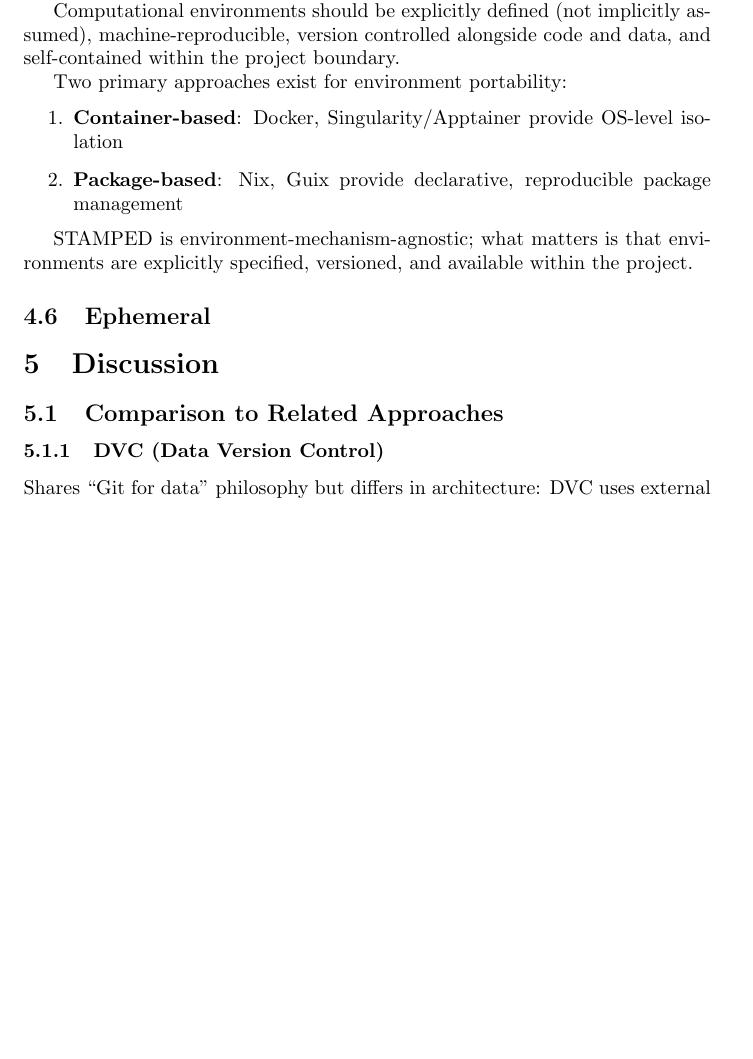
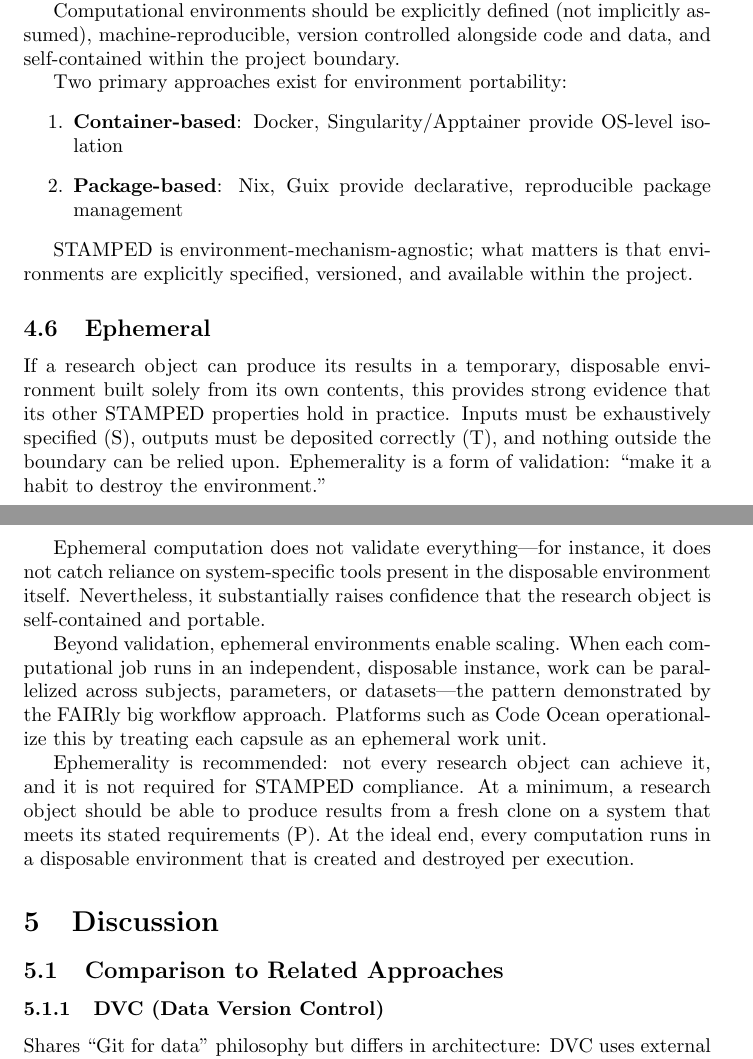
Before and after one commit to asmacdo/yoda, a LaTeX document (main.tex): part of page 7 of 11 before the commit and two parts of pages 7 and 8 of 11 after it, the two joined at a grey line, cut so that both start at the same text, the shorter picture padded with empty space. Compiled offline with pdfLaTeX.

Commit message:
Draft Ephemeral section (E) prose
Validation framing, scaling via FAIRly big pattern, spectrum from
fresh clone to disposable containers. Added container coverage TODO
in Portability.

Co-Authored-By: Claude Opus 4.6 <noreply@anthropic.com>

```diff
--- a/main.tex
+++ b/main.tex
@@ -262,14 +263,20 @@ environments are explicitly specified, versioned, and available within the proje
 
 \subsection{Ephemeral}
 
-% - Computation in temporary disposable environments — "make it a habit to destroy the environment" (mih)
-% - A form of validation: if it works in a disposable env, your other properties provably hold
-% - Guarantees: inputs exhaustively specified, outputs deposited correctly, no "don't look up" violations
-% - Caveat: does not guarantee everything — e.g., system-specific tools may still be implicitly used. Be brief but clear about limits.
-% - SHOULD not MUST — aspirational, but powerful when achieved
-% - Enables scaling: one job per subject, FAIRly big workflow pattern
-% - Examples include CodeOcean capsules — each is an ephemeral work unit
-% - Spectrum: minimum (can run in a fresh clone) vs ideal (CI/containerized throwaway per run)
+If a research object can produce its results in a temporary, disposable environment built solely from its own contents, this provides strong evidence that its other STAMPED properties hold in practice.
+Inputs must be exhaustively specified (S), outputs must be deposited correctly (T), and nothing outside the boundary can be relied upon.
+Ephemerality is a form of validation: ``make it a habit to destroy the environment.''
+
+Ephemeral computation does not validate everything---for instance, it does not catch reliance on system-specific tools present in the disposable environment itself.
+Nevertheless, it substantially raises confidence that the research object is self-contained and portable.
+
+Beyond validation, ephemeral environments enable scaling.
+When each computational job runs in an independent, disposable instance, work can be parallelized across subjects, parameters, or datasets---the pattern demonstrated by the FAIRly big workflow approach.
+Platforms such as Code Ocean operationalize this by treating each capsule as an ephemeral work unit.
+
+Ephemerality is recommended: not every research object can achieve it, and it is not required for STAMPED compliance.
+At a minimum, a research object should be able to produce results from a fresh clone on a system that meets its stated requirements (P).
+At the ideal end, every computation runs in a disposable environment that is created and destroyed per execution.
 
 \section{Discussion}
 
```
Also changed, not shown: main.tex (1 more changed lines).
